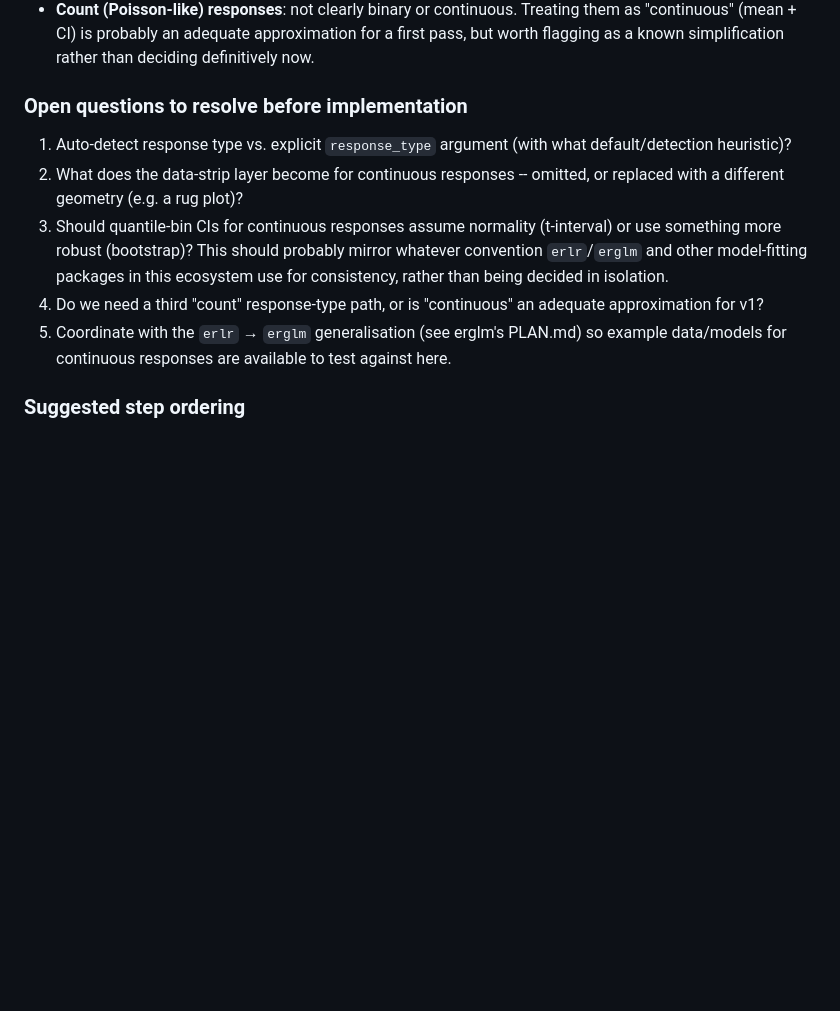
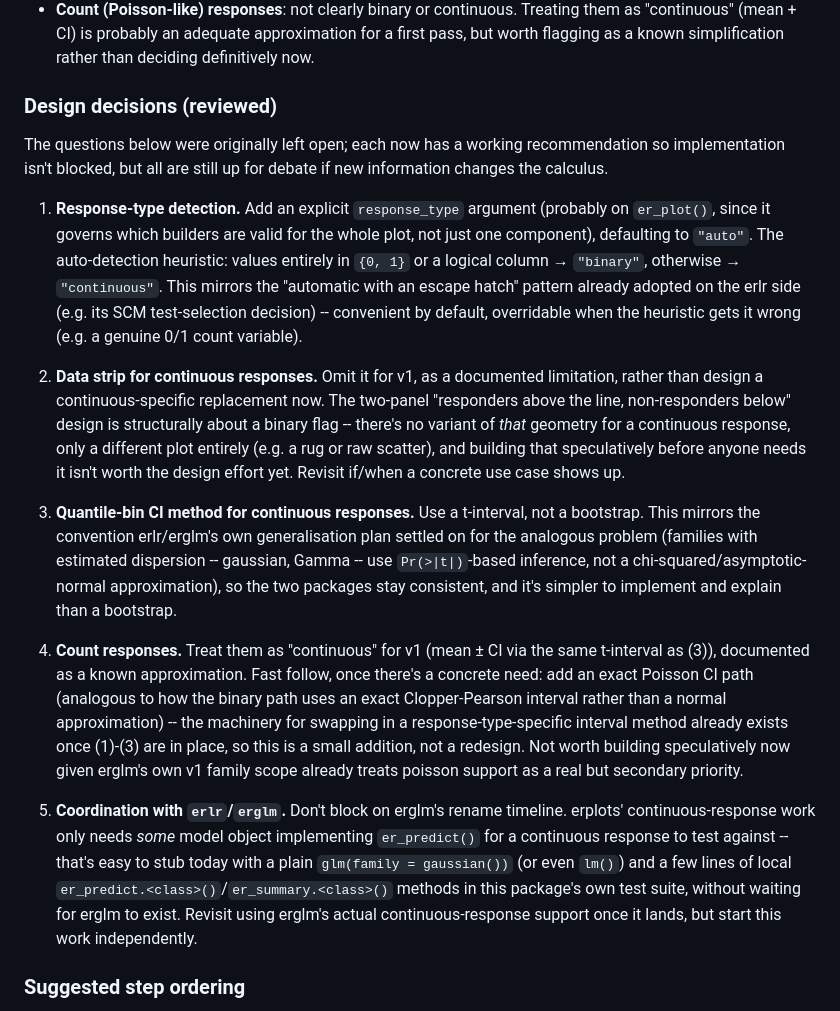
Before and after one commit to djnavarro/erplots, a Markdown page: PLAN.md, the part around the change. Drawn GitHub-style; blank space fills up the shorter version.

Commit message:
Refine open questions in PLAN.md into reviewed design decisions
Each previously-open question about the continuous-response extension now
has a working recommendation (response-type detection, data-strip
handling, quantile-bin CI method, count-response treatment, and
decoupling from erglm's timeline), with rationale, so the work isn't
blocked on further discussion -- though all remain open to revision.

```diff
--- a/PLAN.md
+++ b/PLAN.md
@@ -67,22 +67,59 @@ style binary-response models, without changing the model-side contract.
   approximation for a first pass, but worth flagging as a known
   simplification rather than deciding definitively now.
 
-### Open questions to resolve before implementation
+### Design decisions (reviewed)
 
-1. Auto-detect response type vs. explicit `response_type` argument (with
-   what default/detection heuristic)?
-2. What does the data-strip layer become for continuous responses --
-   omitted, or replaced with a different geometry (e.g. a rug plot)?
-3. Should quantile-bin CIs for continuous responses assume normality
-   (t-interval) or use something more robust (bootstrap)? This should
-   probably mirror whatever convention `erlr`/`erglm` and other
-   model-fitting packages in this ecosystem use for consistency, rather
-   than being decided in isolation.
-4. Do we need a third "count" response-type path, or is "continuous" an
-   adequate approximation for v1?
-5. Coordinate with the `erlr` → `erglm` generalisation (see erglm's
-   PLAN.md) so example data/models for continuous responses are
-   available to test against here.
+The questions below were originally left open; each now has a working
+recommendation so implementation isn't blocked, but all are still up for
+debate if new information changes the calculus.
+
+1. **Response-type detection.** Add an explicit `response_type` argument
+   (probably on `er_plot()`, since it governs which builders are valid
+   for the whole plot, not just one component), defaulting to `"auto"`.
+   The auto-detection heuristic: values entirely in `{0, 1}` or a logical
+   column → `"binary"`, otherwise → `"continuous"`. This mirrors the
+   "automatic with an escape hatch" pattern already adopted on the erlr
+   side (e.g. its SCM test-selection decision) -- convenient by default,
+   overridable when the heuristic gets it wrong (e.g. a genuine 0/1
+   count variable).
+
+2. **Data strip for continuous responses.** Omit it for v1, as a
+   documented limitation, rather than design a continuous-specific
+   replacement now. The two-panel "responders above the line,
+   non-responders below" design is structurally about a binary flag --
+   there's no variant of *that* geometry for a continuous response, only
+   a different plot entirely (e.g. a rug or raw scatter), and building
+   that speculatively before anyone needs it isn't worth the design
+   effort yet. Revisit if/when a concrete use case shows up.
+
+3. **Quantile-bin CI method for continuous responses.** Use a t-interval,
+   not a bootstrap. This mirrors the convention erlr/erglm's own
+   generalisation plan settled on for the analogous problem (families
+   with estimated dispersion -- gaussian, Gamma -- use `Pr(>|t|)`-based
+   inference, not a chi-squared/asymptotic-normal approximation), so the
+   two packages stay consistent, and it's simpler to implement and
+   explain than a bootstrap.
+
+4. **Count responses.** Treat them as "continuous" for v1 (mean ± CI via
+   the same t-interval as (3)), documented as a known approximation.
+   Fast follow, once there's a concrete need: add an exact Poisson CI
+   path (analogous to how the binary path uses an exact Clopper-Pearson
+   interval rather than a normal approximation) -- the machinery for
+   swapping in a response-type-specific interval method already exists
+   once (1)-(3) are in place, so this is a small addition, not a
+   redesign. Not worth building speculatively now given erglm's own v1
+   family scope already treats poisson support as a real but secondary
+   priority.
+
+5. **Coordination with `erlr`/`erglm`.** Don't block on erglm's rename
+   timeline. erplots' continuous-response work only needs *some* model
+   object implementing `er_predict()` for a continuous response to test
+   against -- that's easy to stub today with a plain
+   `glm(family = gaussian())` (or even `lm()`) and a few lines of local
+   `er_predict.<class>()`/`er_summary.<class>()` methods in this
+   package's own test suite, without waiting for erglm to exist. Revisit
+   using erglm's actual continuous-response support once it lands, but
+   start this work independently.
 
 ### Suggested step ordering
 
```
